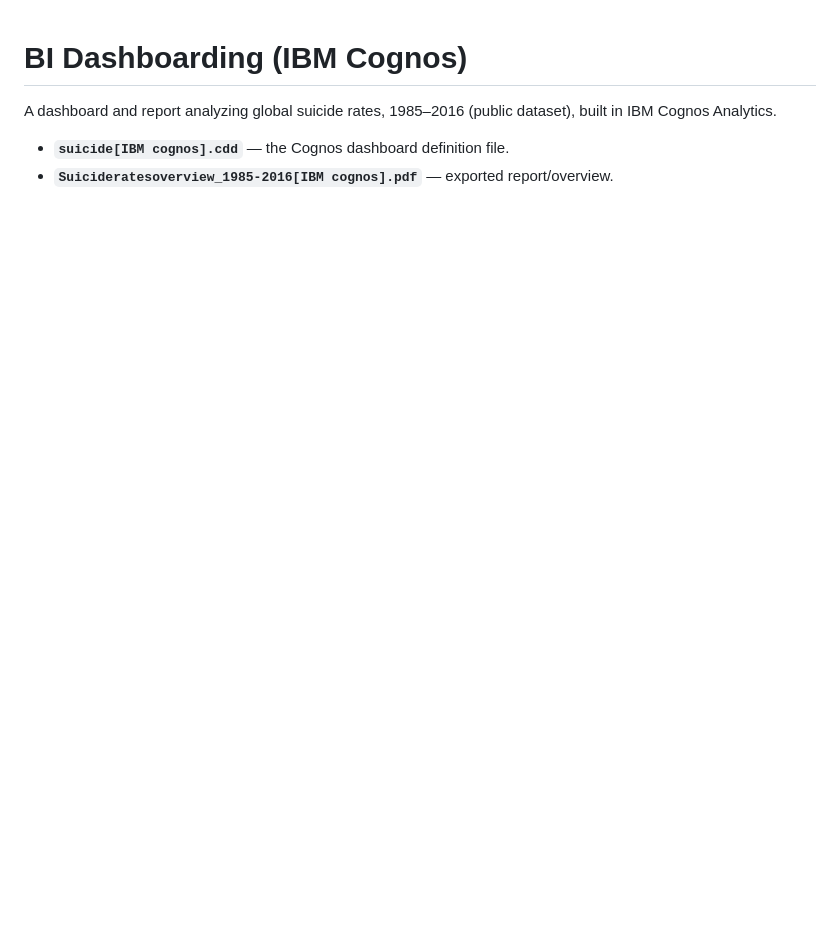
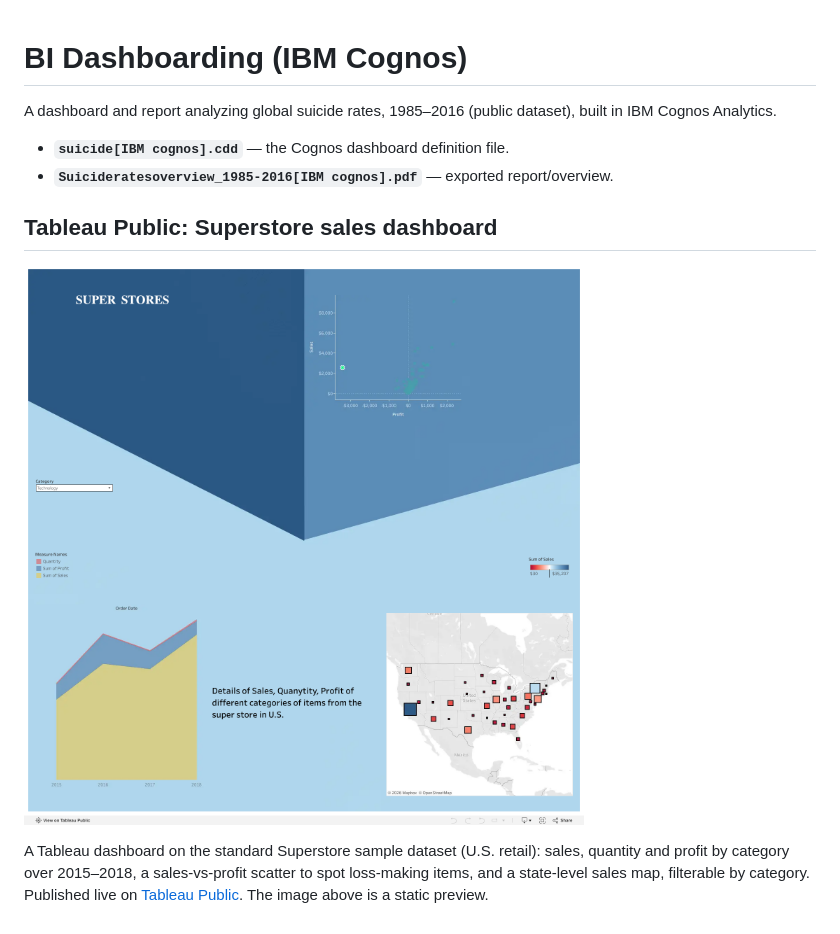
Before and after one commit to arjunshine/MBA-Business-Analytics-Portfolio, a Markdown page: 04-bi-dashboarding/README.md, the part around the change. Rendered like a GitHub page; pictures changed too: 04-bi-dashboarding/images/superstore-sales-dashboard.png (added); blank space fills up the shorter version.

Commit message:
Add Tableau Public Superstore dashboard to BI dashboarding

```diff
--- a/04-bi-dashboarding/README.md
+++ b/04-bi-dashboarding/README.md
@@ -4,3 +4,9 @@ A dashboard and report analyzing global suicide rates, 1985–2016 (public datas
 
 - **`suicide[IBM cognos].cdd`** — the Cognos dashboard definition file.
 - **`Suicideratesoverview_1985-2016[IBM cognos].pdf`** — exported report/overview.
+
+## Tableau Public: Superstore sales dashboard
+
+![Superstore sales dashboard](images/superstore-sales-dashboard.png)
+
+A Tableau dashboard on the standard Superstore sample dataset (U.S. retail): sales, quantity and profit by category over 2015–2018, a sales-vs-profit scatter to spot loss-making items, and a state-level sales map, filterable by category. Published live on [Tableau Public](https://public.tableau.com/app/profile/arjun2255/viz/superstore112d/SUPERSTORES_CATEGORY). The image above is a static preview.
```
